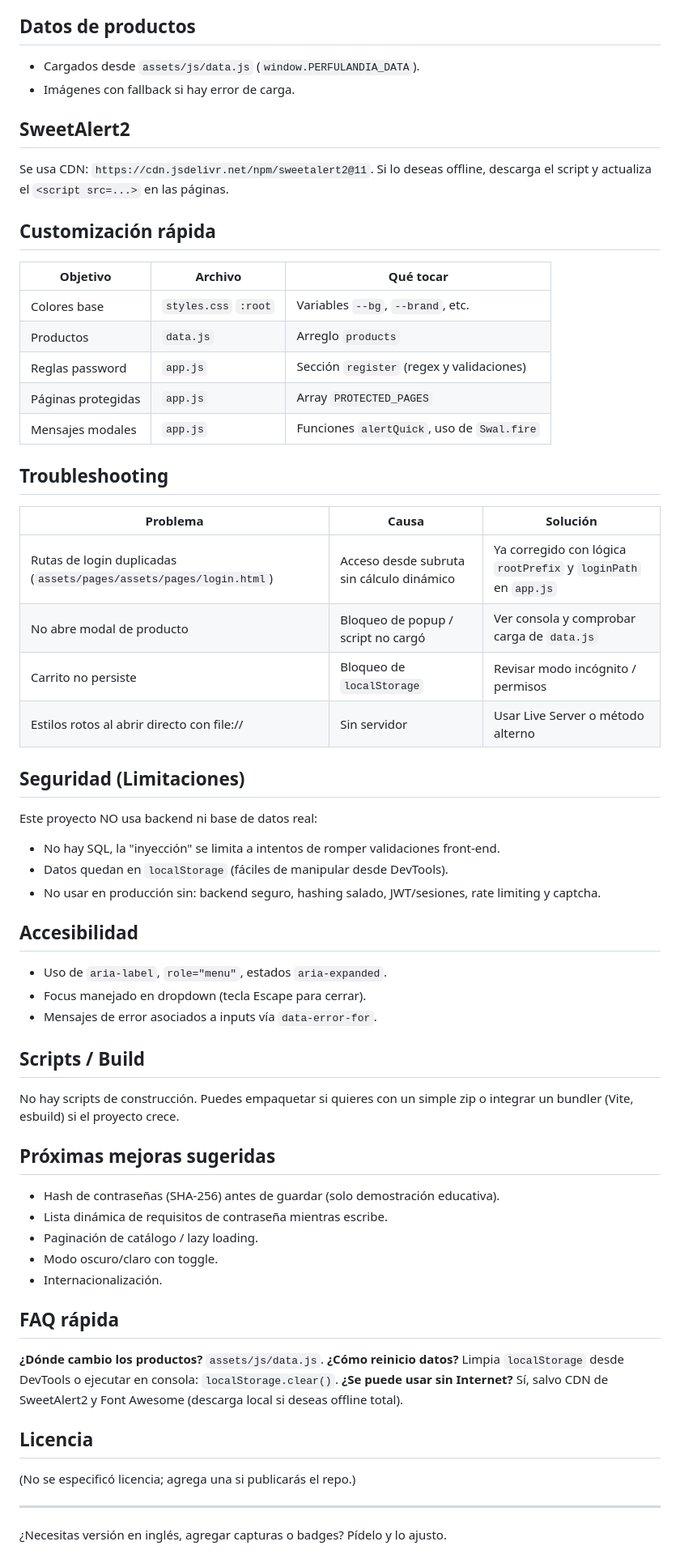
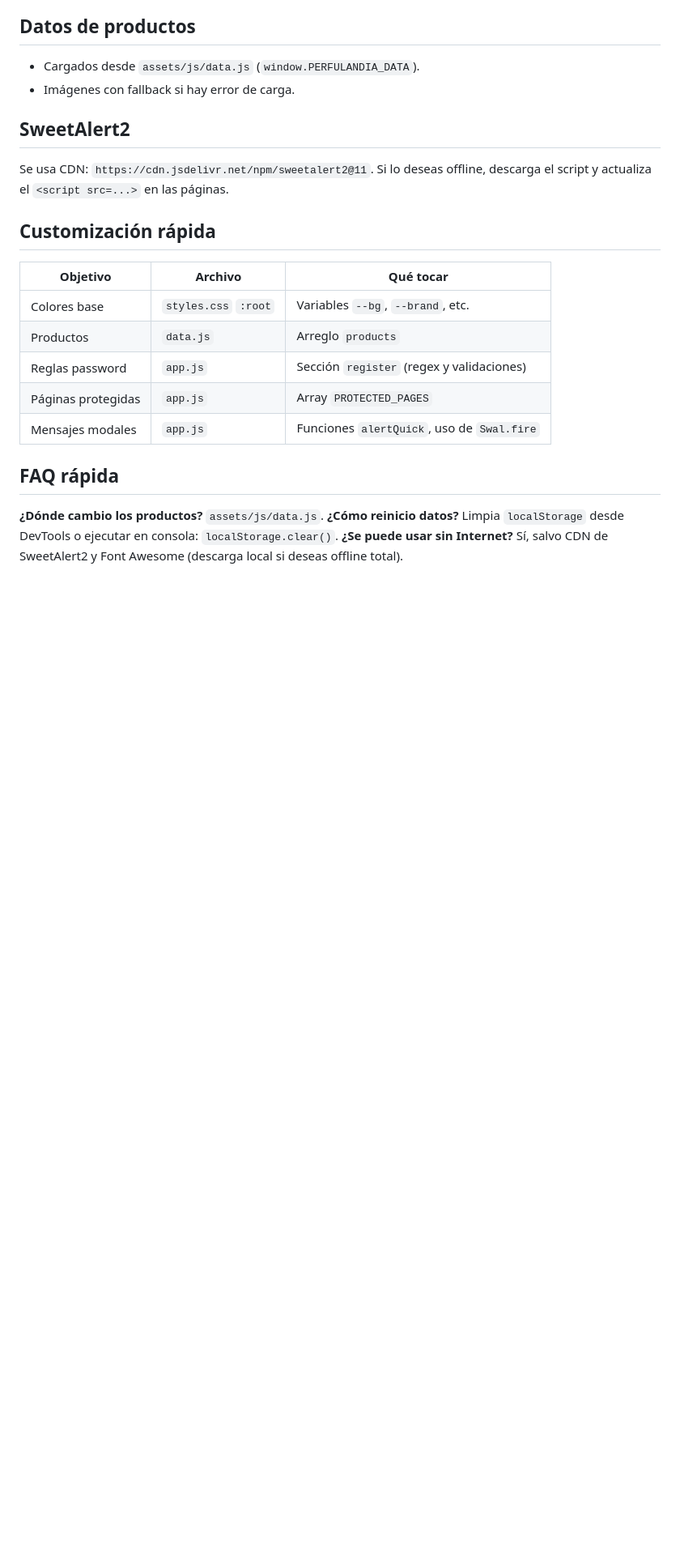
Before and after one commit to EAikeE/PerfulandiaSPA, a Markdown page: README.md, the part around the change. Shown: that part at 81% size. Rendered like a GitHub page; blank space fills up the shorter version.

```diff
--- a/README.md
+++ b/README.md
@@ -86,42 +86,7 @@ Si lo deseas offline, descarga el script y actualiza el `<script src=...>` en la
 | Páginas protegidas | `app.js` | Array `PROTECTED_PAGES` |
 | Mensajes modales | `app.js` | Funciones `alertQuick`, uso de `Swal.fire` |
 
-## Troubleshooting
-| Problema | Causa | Solución |
-|----------|-------|----------|
-| Rutas de login duplicadas (`assets/pages/assets/pages/login.html`) | Acceso desde subruta sin cálculo dinámico | Ya corregido con lógica `rootPrefix` y `loginPath` en `app.js` |
-| No abre modal de producto | Bloqueo de popup / script no cargó | Ver consola y comprobar carga de `data.js` |
-| Carrito no persiste | Bloqueo de `localStorage` | Revisar modo incógnito / permisos |
-| Estilos rotos al abrir directo con file:// | Sin servidor | Usar Live Server o método alterno |
-
-## Seguridad (Limitaciones)
-Este proyecto NO usa backend ni base de datos real:
-- No hay SQL, la "inyección" se limita a intentos de romper validaciones front-end.
-- Datos quedan en `localStorage` (fáciles de manipular desde DevTools).
-- No usar en producción sin: backend seguro, hashing salado, JWT/sesiones, rate limiting y captcha.
-
-## Accesibilidad
-- Uso de `aria-label`, `role="menu"`, estados `aria-expanded`.
-- Focus manejado en dropdown (tecla Escape para cerrar).
-- Mensajes de error asociados a inputs vía `data-error-for`.
-
-## Scripts / Build
-No hay scripts de construcción. Puedes empaquetar si quieres con un simple zip o integrar un bundler (Vite, esbuild) si el proyecto crece.
-
-## Próximas mejoras sugeridas
-- Hash de contraseñas (SHA-256) antes de guardar (solo demostración educativa).
-- Lista dinámica de requisitos de contraseña mientras escribe.
-- Paginación de catálogo / lazy loading.
-- Modo oscuro/claro con toggle.
-- Internacionalización.
-
 ## FAQ rápida
 **¿Dónde cambio los productos?** `assets/js/data.js`.
 **¿Cómo reinicio datos?** Limpia `localStorage` desde DevTools o ejecutar en consola: `localStorage.clear()`.
 **¿Se puede usar sin Internet?** Sí, salvo CDN de SweetAlert2 y Font Awesome (descarga local si deseas offline total).
-
-## Licencia
-(No se especificó licencia; agrega una si publicarás el repo.)
-
----
-¿Necesitas versión en inglés, agregar capturas o badges? Pídelo y lo ajusto.
```
